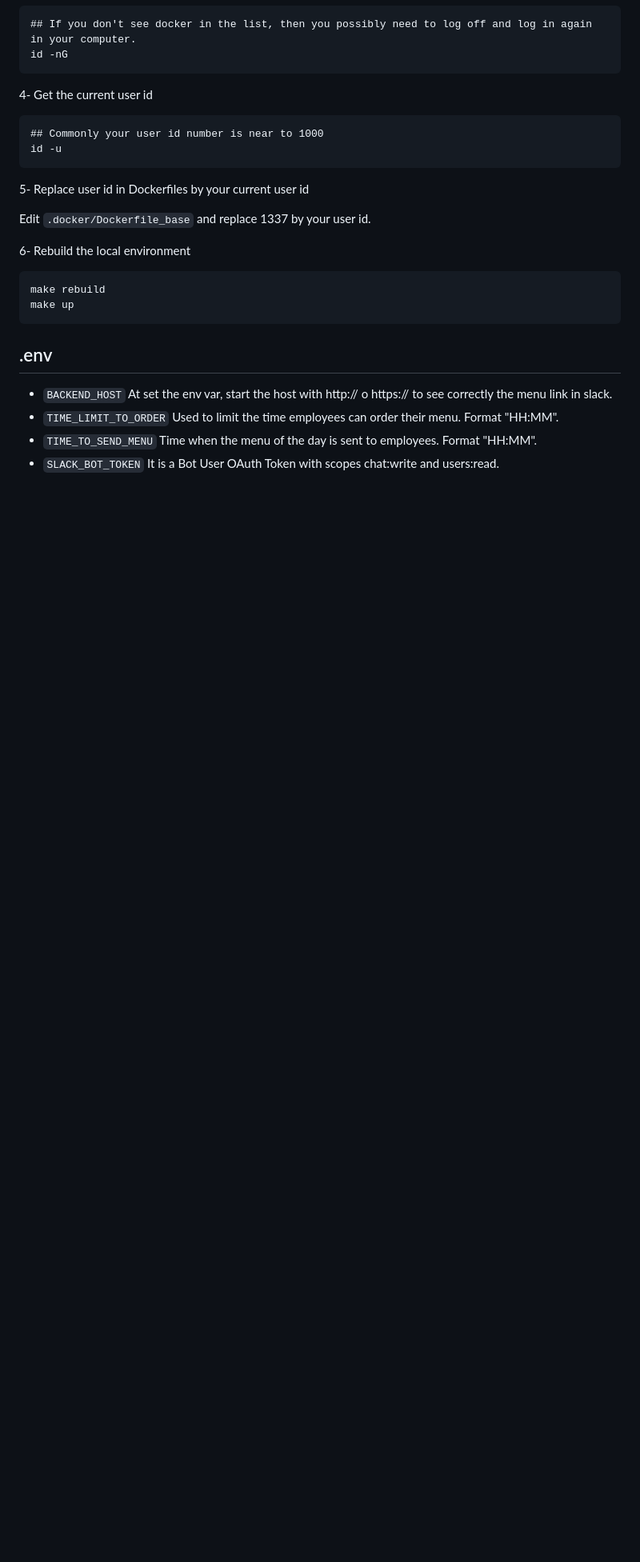
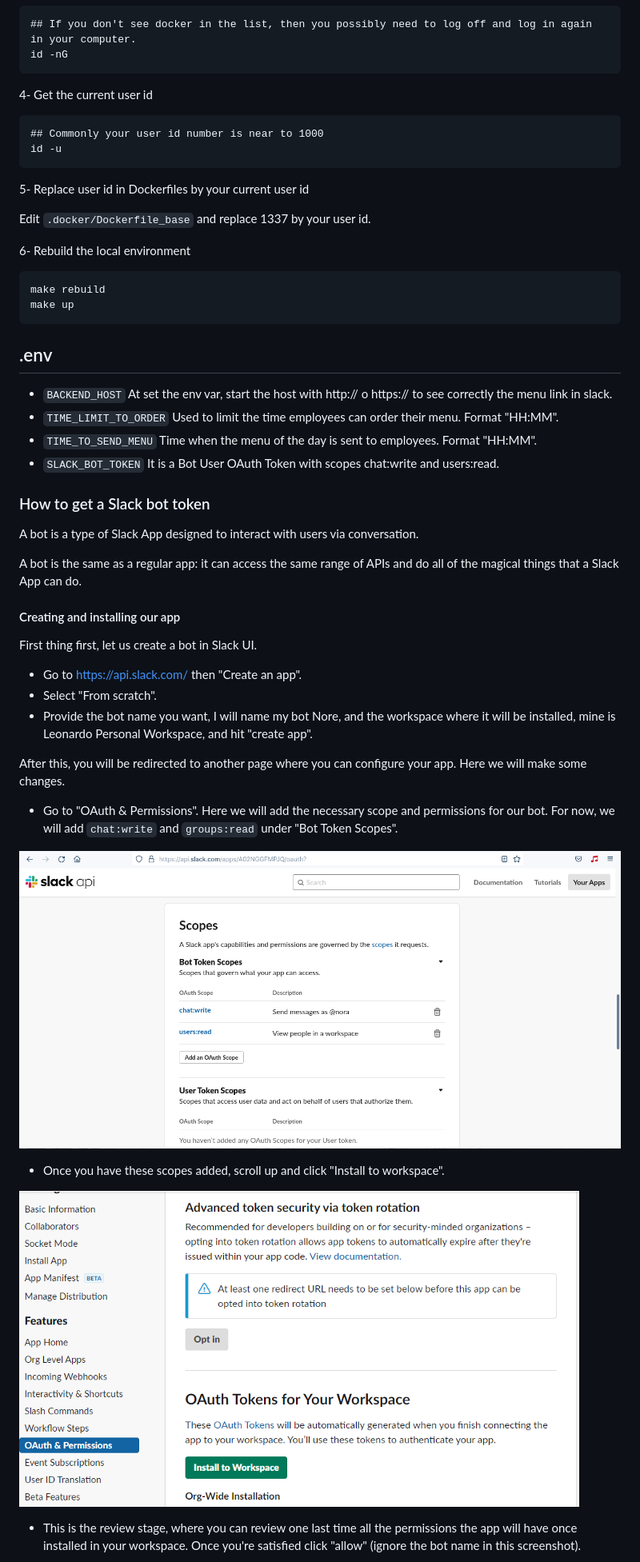
Before and after one commit to leonardon473/cornershop-backend-test, a Markdown page: cornershop-backend-test/README.md, the part around the change printed below. Shown: that part at 80% size. GitHub-like rendering; pictures changed too: cornershop-backend-test/assets/slack-bot-token-scopes.png (added), cornershop-backend-test/assets/slack-install-app.png (added); blank space fills up the shorter version.

Commit message:
added: Docs are added to Readme about how to get a Slack bot token.

```diff
--- a/cornershop-backend-test/README.md
+++ b/cornershop-backend-test/README.md
@@ -83,3 +83,37 @@ to see correctly the menu link in slack.
   Format "HH:MM".
 - `SLACK_BOT_TOKEN` It is a Bot User OAuth Token with scopes chat:write and
   users:read.
+
+### How to get a Slack bot token
+A bot is a type of Slack App designed to interact with users via conversation.
+
+A bot is the same as a regular app: it can access the same range of APIs and
+do all of the magical things that a Slack App can do.
+
+#### Creating and installing our app
+
+First thing first, let us create a bot in Slack UI.
+
+  - Go to https://api.slack.com/ then "Create an app".
+  - Select "From scratch".
+  - Provide the bot name you want, I will name my bot Nore, and the
+    workspace where it will be installed, mine is Leonardo Personal Workspace,
+    and hit "create app".
+
+After this, you will be redirected to another page where you can configure your
+app. Here we will make some changes.
+
+  - Go to "OAuth & Permissions". Here we will add the necessary scope
+    and permissions for our bot. For now, we will add `chat:write` and
+    `groups:read` under "Bot Token Scopes".
+
+![Slack bot token scopes](assets/slack-bot-token-scopes.png)
+
+- Once you have these scopes added, scroll up and click "Install to workspace".
+
+![Installing app](assets/slack-install-app.png)
+
+- This is the review stage, where you can review one last time all the
+permissions the app will have once installed in your workspace. Once
+you're satisfied click "allow" (ignore the bot name in this screenshot).
+
```
Also changed, not shown: other parts of cornershop-backend-test/README.md (+11 -0 lines), cornershop-backend-test/assets/slack-accept-permissions.png (added), cornershop-backend-test/assets/slack-app-in-workspace.png (added), cornershop-backend-test/assets/slack-get-bot-token.png (added).
